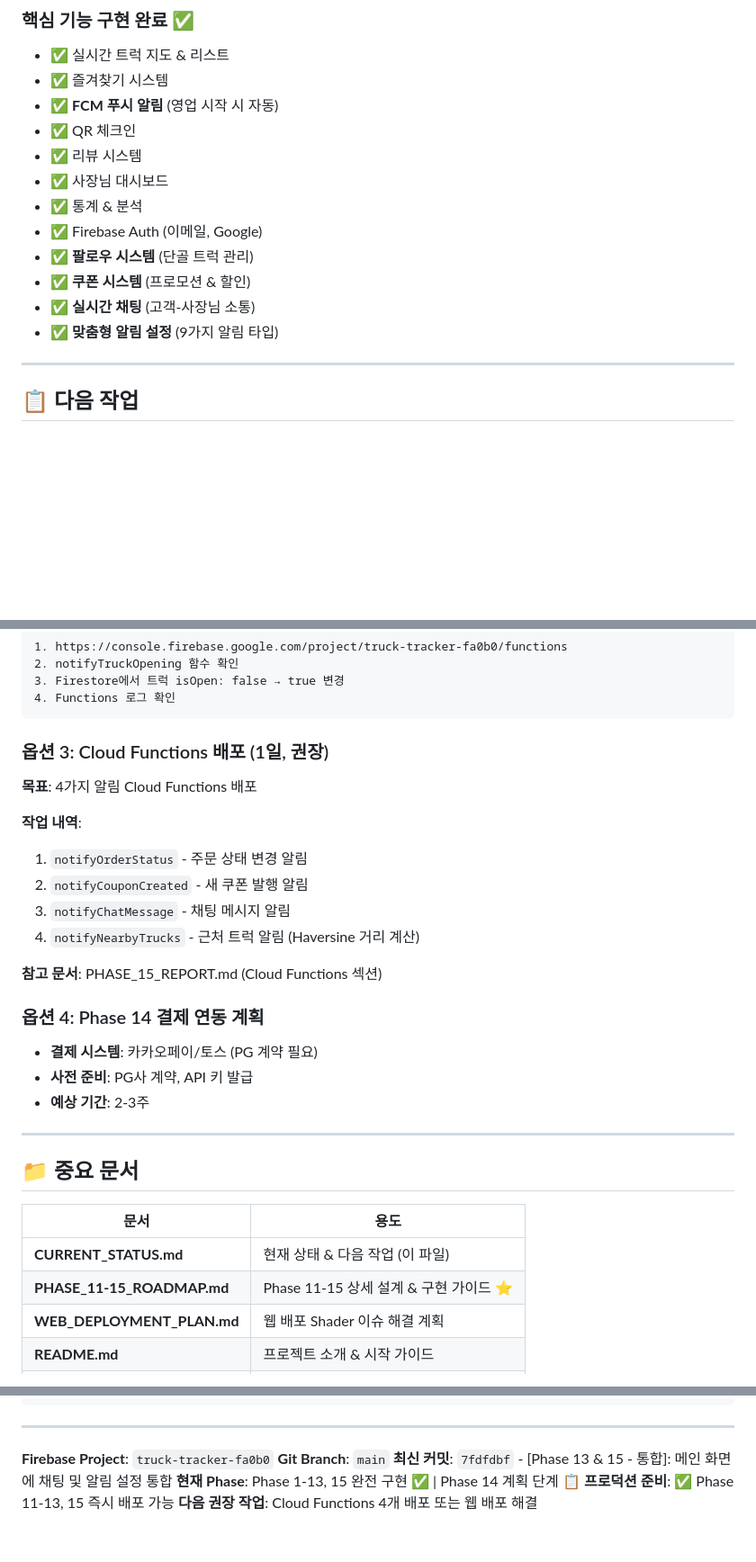
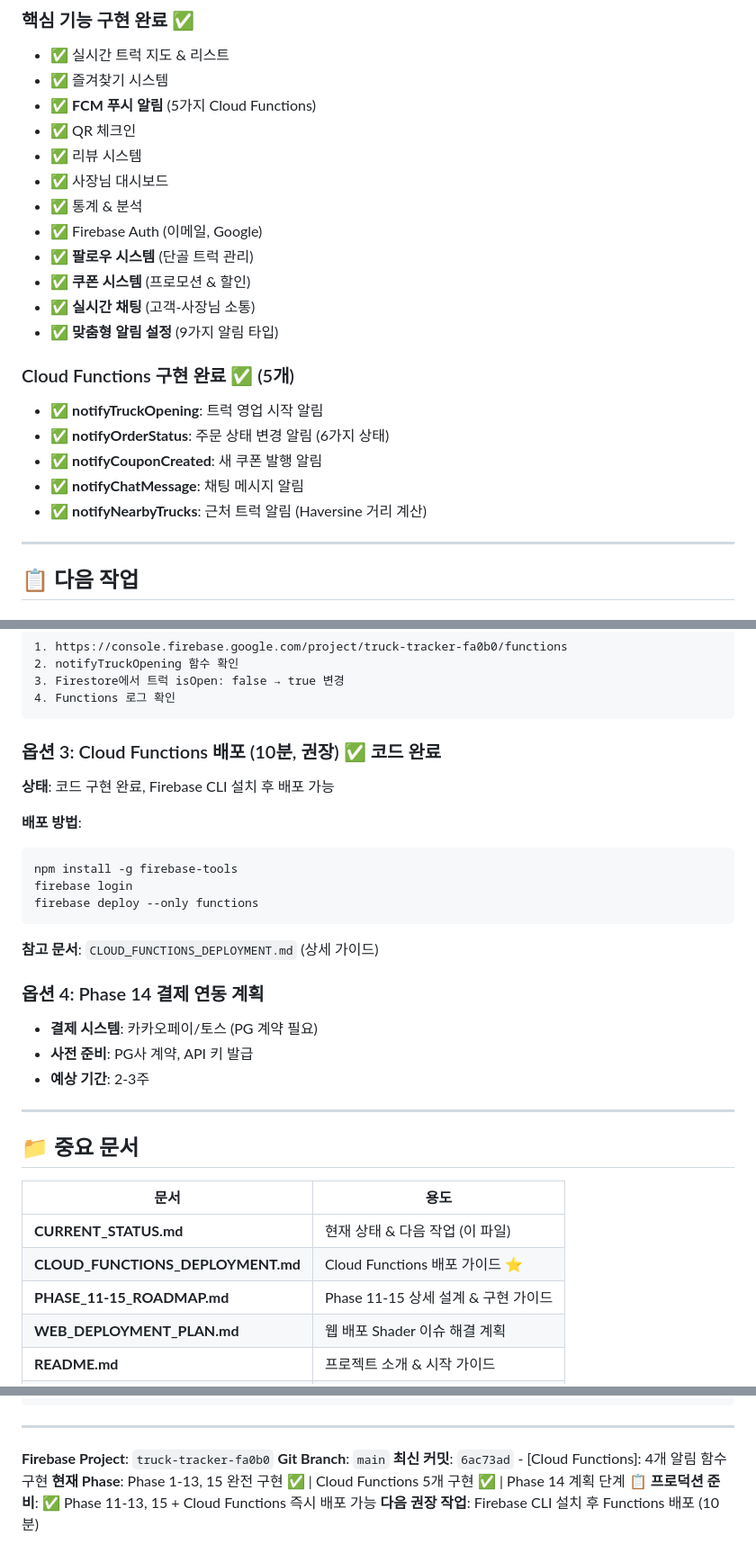
Before and after one commit to hyunwoooim-star/truck_tracker, a Markdown page: CURRENT_STATUS.md, 3 parts joined by grey strips. Shown at 90% size. GitHub-like rendering; blank space fills up the shorter version.

````diff
--- a/CURRENT_STATUS.md
+++ b/CURRENT_STATUS.md
@@ -38,7 +38,7 @@
 ### 핵심 기능 구현 완료 ✅
 - ✅ 실시간 트럭 지도 & 리스트
 - ✅ 즐겨찾기 시스템
-- ✅ **FCM 푸시 알림** (영업 시작 시 자동)
+- ✅ **FCM 푸시 알림** (5가지 Cloud Functions)
 - ✅ QR 체크인
 - ✅ 리뷰 시스템
 - ✅ 사장님 대시보드
@@ -48,6 +48,13 @@
 - ✅ **쿠폰 시스템** (프로모션 & 할인)
 - ✅ **실시간 채팅** (고객-사장님 소통)
 - ✅ **맞춤형 알림 설정** (9가지 알림 타입)
+
+### Cloud Functions 구현 완료 ✅ (5개)
+- ✅ **notifyTruckOpening**: 트럭 영업 시작 알림
+- ✅ **notifyOrderStatus**: 주문 상태 변경 알림 (6가지 상태)
+- ✅ **notifyCouponCreated**: 새 쿠폰 발행 알림
+- ✅ **notifyChatMessage**: 채팅 메시지 알림
+- ✅ **notifyNearbyTrucks**: 근처 트럭 알림 (Haversine 거리 계산)
 
 ---
 
@@ -77,16 +84,17 @@ Firebase Console에서 푸시 알림 동작 확인:
 4. Functions 로그 확인
 ```
 
-### 옵션 3: Cloud Functions 배포 (1일, 권장)
-**목표**: 4가지 알림 Cloud Functions 배포
+### 옵션 3: Cloud Functions 배포 (10분, 권장) ✅ 코드 완료
+**상태**: 코드 구현 완료, Firebase CLI 설치 후 배포 가능
 
-**작업 내역**:
-1. `notifyOrderStatus` - 주문 상태 변경 알림
-2. `notifyCouponCreated` - 새 쿠폰 발행 알림
-3. `notifyChatMessage` - 채팅 메시지 알림
-4. `notifyNearbyTrucks` - 근처 트럭 알림 (Haversine 거리 계산)
+**배포 방법**:
+```bash
+npm install -g firebase-tools
+firebase login
+firebase deploy --only functions
+```
 
-**참고 문서**: PHASE_15_REPORT.md (Cloud Functions 섹션)
+**참고 문서**: `CLOUD_FUNCTIONS_DEPLOYMENT.md` (상세 가이드)
 
 ### 옵션 4: Phase 14 결제 연동 계획
 - **결제 시스템**: 카카오페이/토스 (PG 계약 필요)
@@ -100,7 +108,8 @@ Firebase Console에서 푸시 알림 동작 확인:
 | 문서 | 용도 |
 |------|------|
 | **CURRENT_STATUS.md** | 현재 상태 & 다음 작업 (이 파일) |
-| **PHASE_11-15_ROADMAP.md** | Phase 11-15 상세 설계 & 구현 가이드 ⭐ |
+| **CLOUD_FUNCTIONS_DEPLOYMENT.md** | Cloud Functions 배포 가이드 ⭐ |
+| **PHASE_11-15_ROADMAP.md** | Phase 11-15 상세 설계 & 구현 가이드 |
 | **WEB_DEPLOYMENT_PLAN.md** | 웹 배포 Shader 이슈 해결 계획 |
 | **README.md** | 프로젝트 소개 & 시작 가이드 |
 | **CLAUDE.md** | AI 개발 워크플로우 |
@@ -146,7 +155,7 @@ firebase deploy --only hosting
 
 **Firebase Project**: `truck-tracker-fa0b0`
 **Git Branch**: `main`
-**최신 커밋**: `7fdfdbf` - [Phase 13 & 15 - 통합]: 메인 화면에 채팅 및 알림 설정 통합
-**현재 Phase**: Phase 1-13, 15 완전 구현 ✅ | Phase 14 계획 단계 📋
-**프로덕션 준비**: ✅ Phase 11-13, 15 즉시 배포 가능
-**다음 권장 작업**: Cloud Functions 4개 배포 또는 웹 배포 해결
+**최신 커밋**: `6ac73ad` - [Cloud Functions]: 4개 알림 함수 구현
+**현재 Phase**: Phase 1-13, 15 완전 구현 ✅ | Cloud Functions 5개 구현 ✅ | Phase 14 계획 단계 📋
+**프로덕션 준비**: ✅ Phase 11-13, 15 + Cloud Functions 즉시 배포 가능
+**다음 권장 작업**: Firebase CLI 설치 후 Functions 배포 (10분)
````
Also changed, not shown: CLOUD_FUNCTIONS_DEPLOYMENT.md (added, +313 -0 lines).
